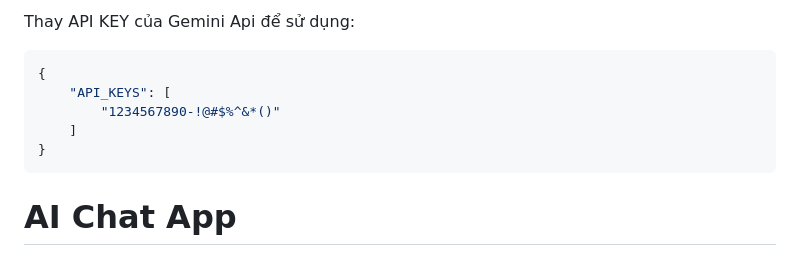
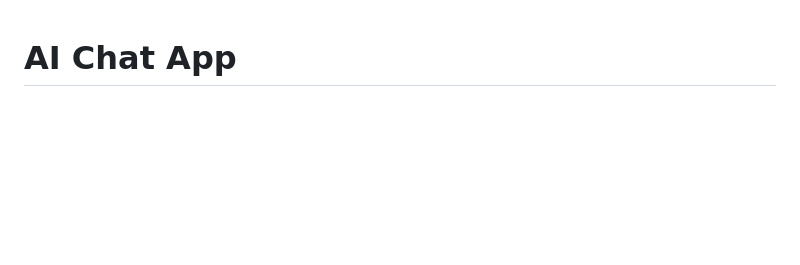
Before and after one commit to kenjiakira/AI-Web, a Markdown page: Readme.md, the part around the change. Rendered like a GitHub page; blank space fills up the shorter version.

````diff
--- a/Readme.md
+++ b/Readme.md
@@ -1,11 +1,4 @@
-Thay API KEY của Gemini Api để sử dụng:
-```json
-{
-    "API_KEYS": [
-        "1234567890-!@#$%^&*()"
-    ]
-}
-```
+
 
 # AI Chat App
 
````
